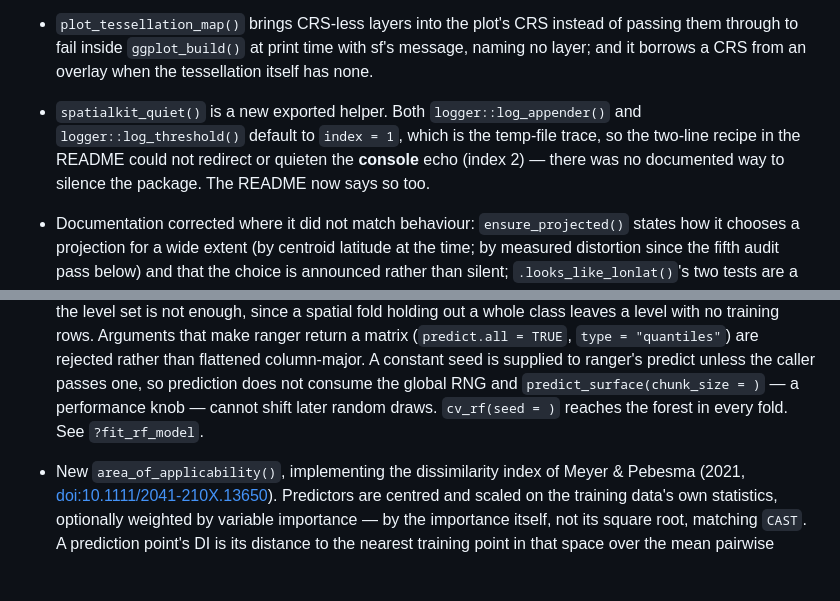
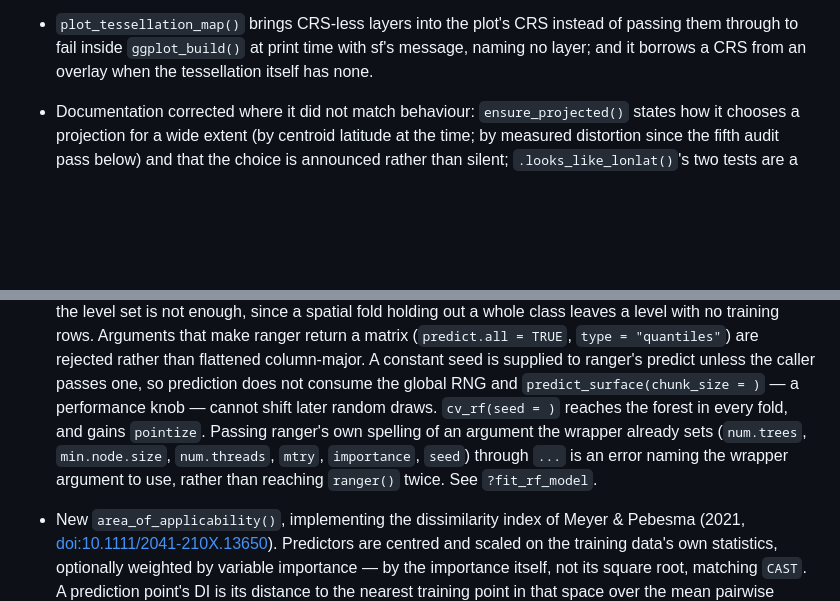
Before and after one commit to elkronos/gis_modeling_toolkit, a Markdown page: NEWS.md, 2 parts joined by grey strips. GitHub-like rendering; blank space fills up the shorter version.

```diff
--- a/NEWS.md
+++ b/NEWS.md
@@ -722,12 +710,6 @@ reproductions.
   of passing them through to fail inside `ggplot_build()` at print time with
   sf's message, naming no layer; and it borrows a CRS from an overlay when the
   tessellation itself has none.
-
-* `spatialkit_quiet()` is a new exported helper. Both
-  `logger::log_appender()` and `logger::log_threshold()` default to `index = 1`,
-  which is the temp-file trace, so the two-line recipe in the README could not
-  redirect or quieten the **console** echo (index 2) — there was no documented
-  way to silence the package. The README now says so too.
 
 * Documentation corrected where it did not match behaviour: `ensure_projected()`
   states how it chooses a projection for a wide extent (by centroid latitude at
@@ -1112,7 +1073,11 @@ reproductions.
   to ranger's predict unless the caller passes one, so prediction does not
   consume the global RNG and `predict_surface(chunk_size = )` — a performance
   knob — cannot shift later random draws. `cv_rf(seed = )` reaches the forest
-  in every fold. See `?fit_rf_model`.
+  in every fold, and gains `pointize`. Passing ranger's own spelling of an
+  argument the wrapper already sets (`num.trees`, `min.node.size`,
+  `num.threads`, `mtry`, `importance`, `seed`) through `...` is an error naming
+  the wrapper argument to use, rather than reaching `ranger()` twice.
+  See `?fit_rf_model`.
 
 * New `area_of_applicability()`, implementing the dissimilarity index of Meyer &
   Pebesma (2021, <doi:10.1111/2041-210X.13650>). Predictors are centred and
```
Also changed, not shown: other parts of NEWS.md (+18 -46 lines).
